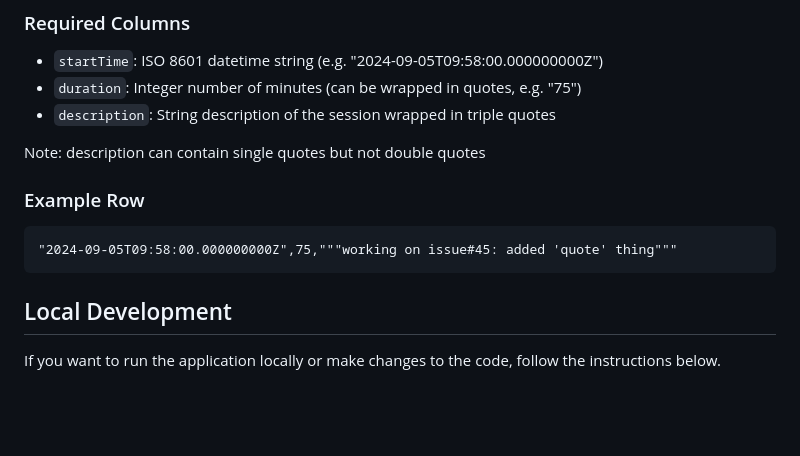
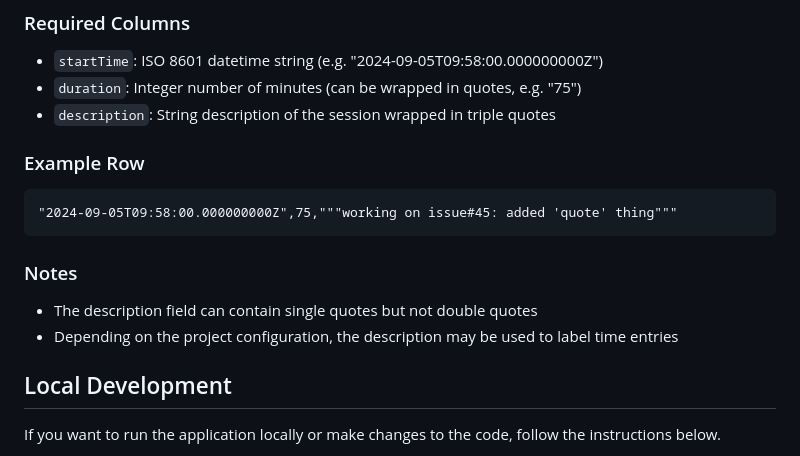
Before and after one commit to martivj/HoursReportGenerator, a Markdown page: README.md, the part around the change printed below. GitHub-like rendering; blank space fills up the shorter version.

````diff
--- a/README.md
+++ b/README.md
@@ -31,12 +48,14 @@ The application expects CSV files with the following format:
 - `duration`: Integer number of minutes (can be wrapped in quotes, e.g. "75")
 - `description`: String description of the session wrapped in triple quotes
 
-Note: description can contain single quotes but not double quotes
-
 ### Example Row
 ```csv
 "2024-09-05T09:58:00.000000000Z",75,"""working on issue#45: added 'quote' thing"""
 ```
+
+### Notes
+- The description field can contain single quotes but not double quotes
+- Depending on the project configuration, the description may be used to label time entries
 
 ## Local Development
 
````
Also changed, not shown: other parts of README.md (+17 -0 lines), docs/images/report-example-individual.png (added), docs/images/report-example-summary.png (added), docs/images/web-interface.png.
